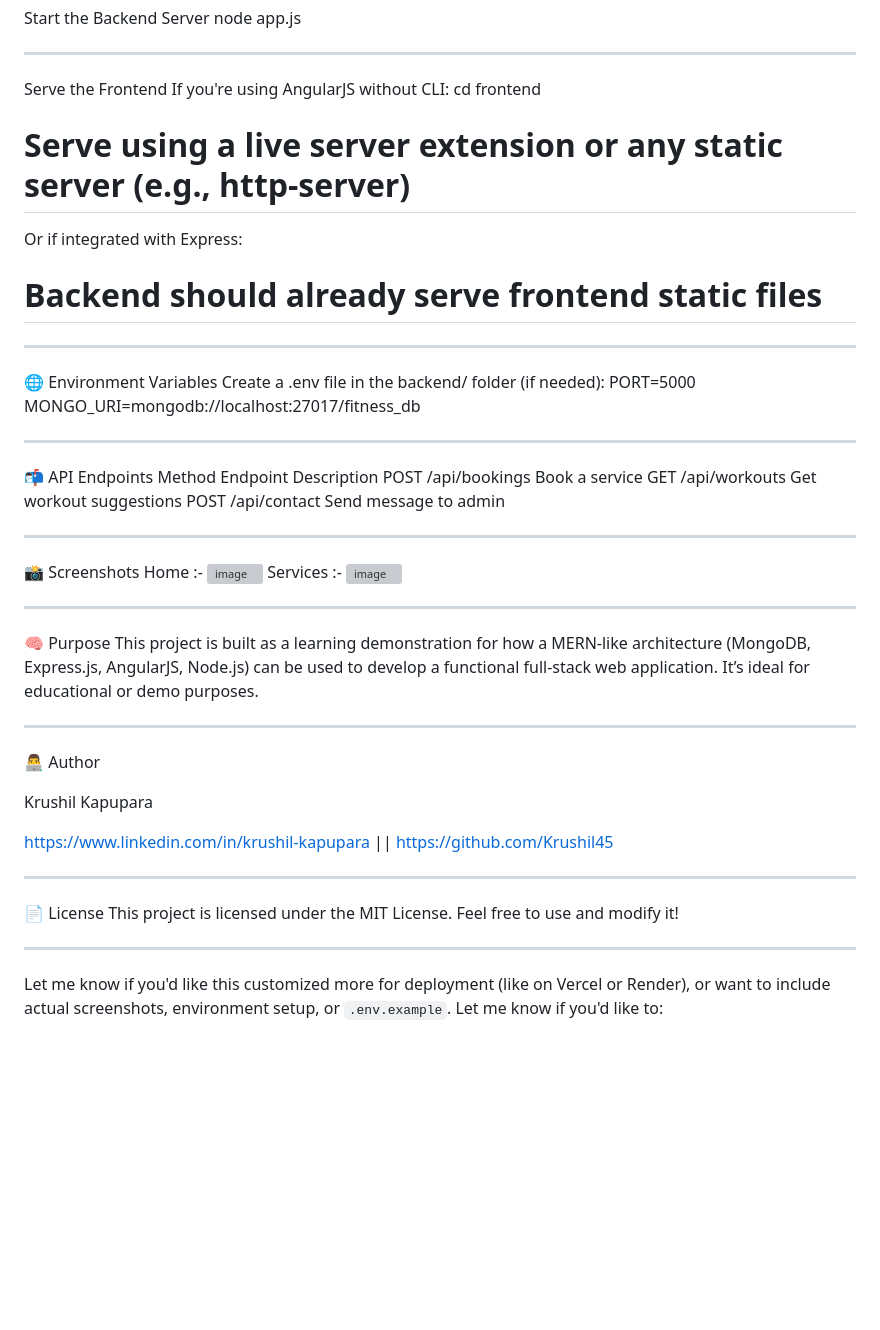
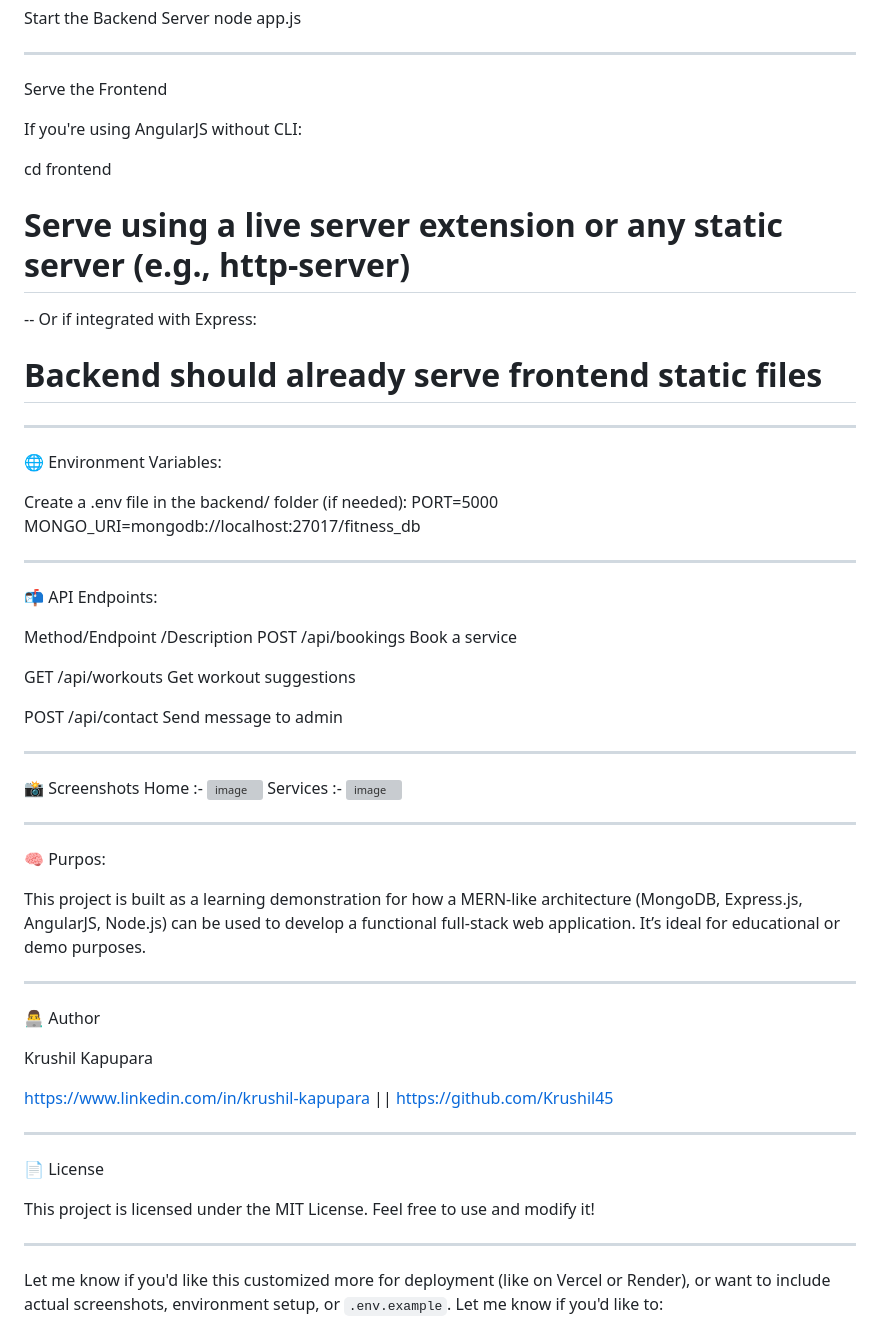
Before and after one commit to Krushil45/fitness-management, a Markdown page: README.md, the part around the change. Rendered like a GitHub page; blank space fills up the shorter version; grey boxes are pictures that could not be loaded.

```diff
--- a/README.md
+++ b/README.md
@@ -41,26 +41,33 @@ node app.js
 ---
 
 Serve the Frontend
+
 If you're using AngularJS without CLI:
+
 cd frontend
 
 # Serve using a live server extension or any static server (e.g., http-server)
+--
 Or if integrated with Express:
 # Backend should already serve frontend static files
 
 ---
 
-🌐 Environment Variables
+🌐 Environment Variables:
+
 Create a .env file in the backend/ folder (if needed):
 PORT=5000
 MONGO_URI=mongodb://localhost:27017/fitness_db
 
 ---
 
-📬 API Endpoints
-Method	Endpoint	Description
+📬 API Endpoints:
+
+Method/Endpoint	/Description
 POST	/api/bookings	Book a service
+
 GET	/api/workouts	Get workout suggestions
+
 POST	/api/contact	Send message to admin
 
 ---
@@ -71,7 +78,8 @@ Services :- ![image](https://github.com/user-attachments/assets/97bed408-7b72-4c
 
 ---
 
-🧠 Purpose
+🧠 Purpos:
+
 This project is built as a learning demonstration for how a MERN-like architecture (MongoDB, Express.js, AngularJS, Node.js) can be used to develop a functional full-stack web application. It’s ideal for educational or demo purposes.
 
 ---
@@ -84,6 +92,7 @@ https://www.linkedin.com/in/krushil-kapupara || https://github.com/Krushil45
 ---
 
 📄 License
+
 This project is licensed under the MIT License. Feel free to use and modify it!
 
 ---
```
